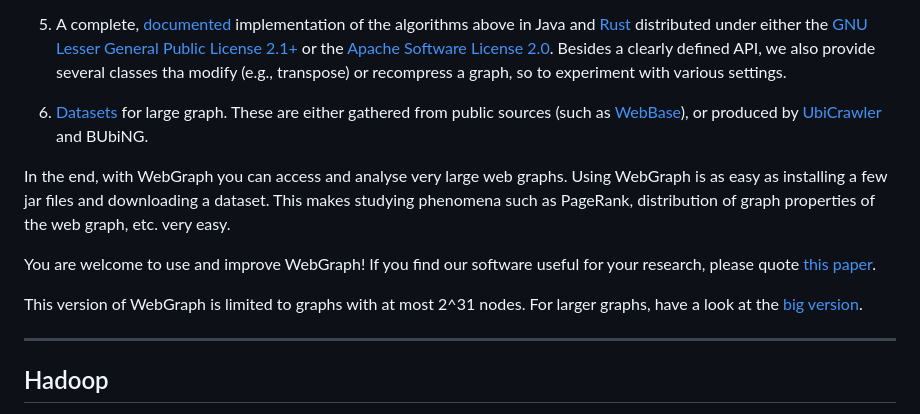
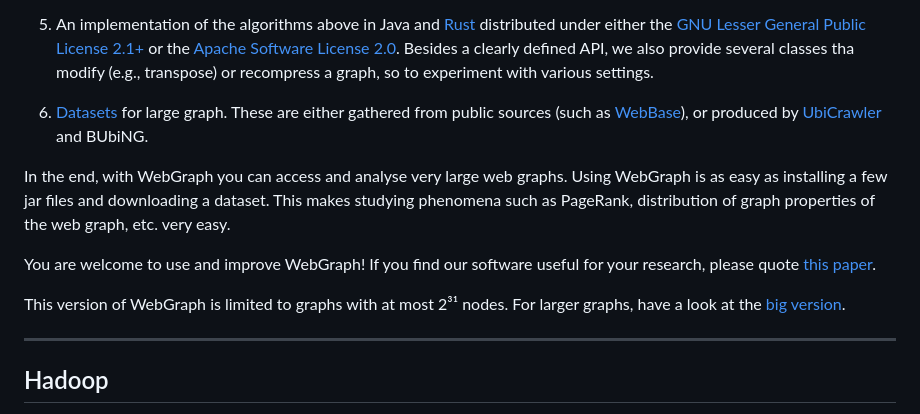
Before and after one commit to vigna/webgraph, a Markdown page: README.md, the part around one of its changes. Drawn GitHub-style.

Commit message:
Completed

```diff
--- a/README.md
+++ b/README.md
@@ -29,9 +29,9 @@ it is actually necessary.
 which has been used to show that Facebook has just [four degrees of
 separation](http://vigna.di.unimi.it/papers.php#BBRFDS).
 
-5.  A complete, [documented](docs) implementation of the algorithms above
-in Java and [Rust](https://www.rust-lang.org/) distributed under either
-the [GNU Lesser General Public License
+5.  An implementation of the algorithms above in Java and
+[Rust](https://www.rust-lang.org/) distributed under either the [GNU
+Lesser General Public License
 2.1+](https://www.gnu.org/licenses/old-licenses/lgpl-2.1.html) or the
 [Apache Software License
 2.0](https://www.apache.org/licenses/LICENSE-2.0). Besides a clearly
@@ -52,7 +52,7 @@ You are welcome to use and improve WebGraph! If you find our software
 useful for your research, please quote [this
 paper](http://vigna.di.unimi.it/papers.php#BoVWFI).
 
-This version of WebGraph is limited to graphs with at most 2^31 nodes. For
+This version of WebGraph is limited to graphs with at most 2³¹ nodes. For
 larger graphs, have a look at the [big
 version](https://github.com/vigna/webgraph-big).
 
```
Also changed, not shown: other parts of README.md (+2 -2 lines).
